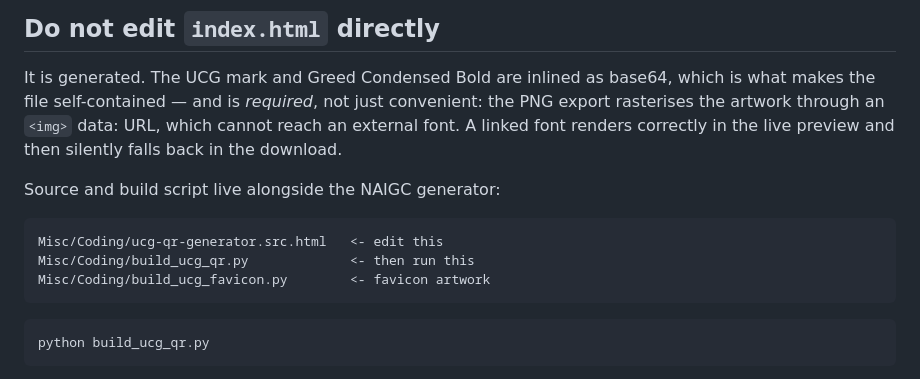
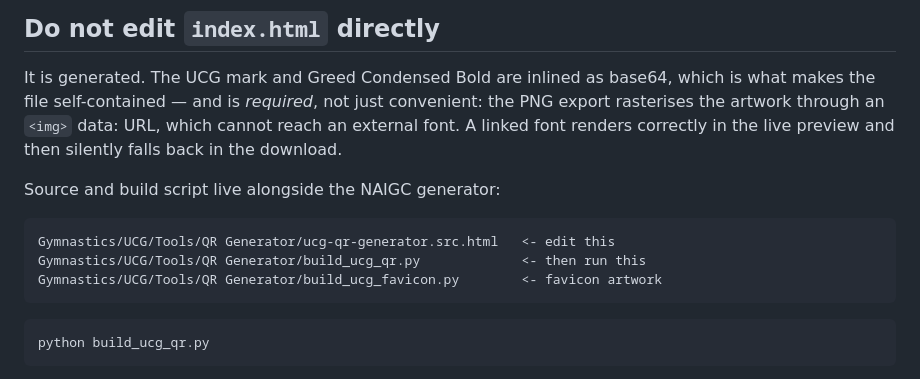
Before and after one commit to nssharpe/nssharpe.github.io, a Markdown page: ucg-qr/README.md, the part around the change. Drawn GitHub-style.

Commit message:
Update file paths after the Dropbox reorganization
Documents/Misc/Gymnastics moved to Documents/Gymnastics, the old NAIGC folder
is now UCG, and git repos moved out of Dropbox into C:/dev.

Co-Authored-By: Claude Opus 5.5 <noreply@anthropic.com>

````diff
--- a/ucg-qr/README.md
+++ b/ucg-qr/README.md
@@ -21,9 +21,9 @@ preview and then silently falls back in the download.
 Source and build script live alongside the NAIGC generator:
 
 ```
-Misc/Coding/ucg-qr-generator.src.html   <- edit this
-Misc/Coding/build_ucg_qr.py             <- then run this
-Misc/Coding/build_ucg_favicon.py        <- favicon artwork
+Gymnastics/UCG/Tools/QR Generator/ucg-qr-generator.src.html   <- edit this
+Gymnastics/UCG/Tools/QR Generator/build_ucg_qr.py             <- then run this
+Gymnastics/UCG/Tools/QR Generator/build_ucg_favicon.py        <- favicon artwork
 ```
 
 ```bash
````
